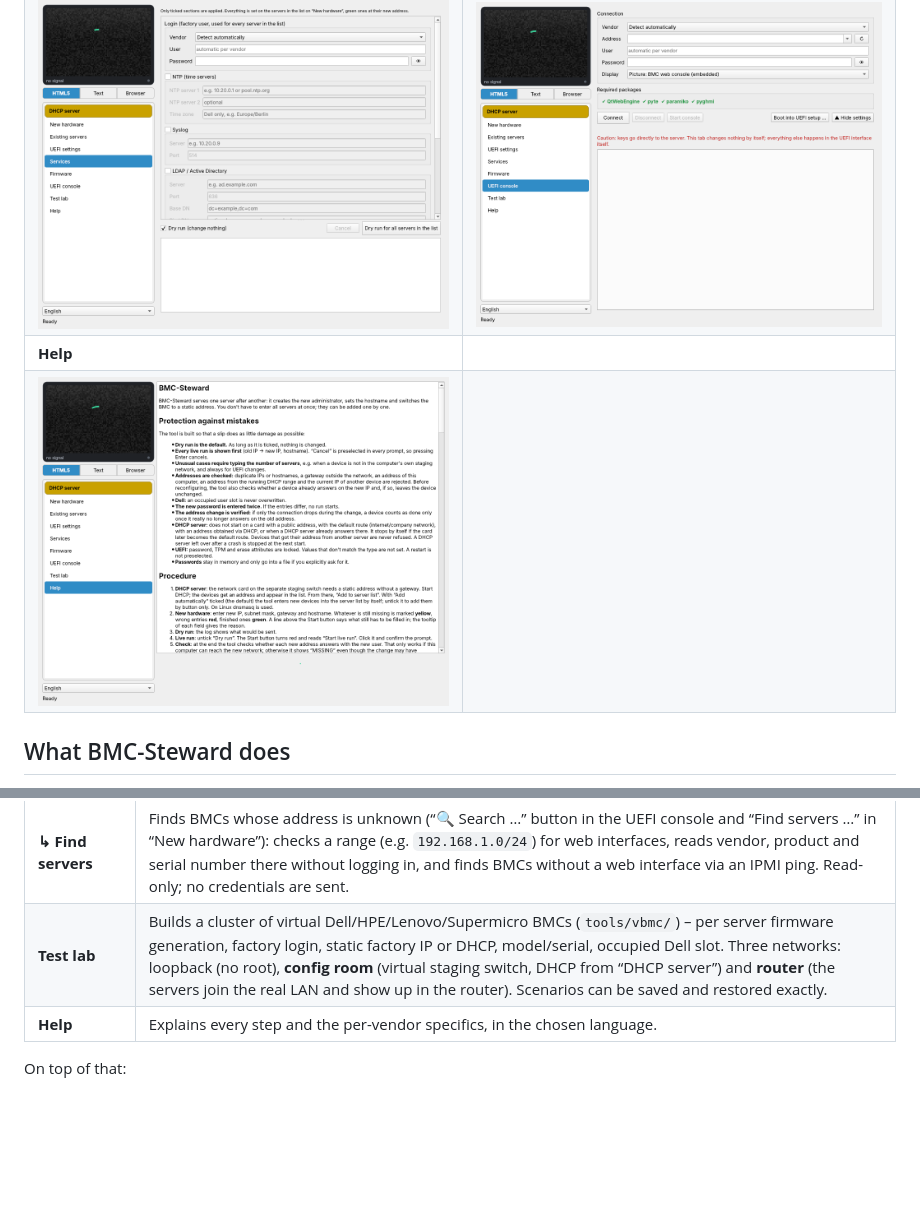
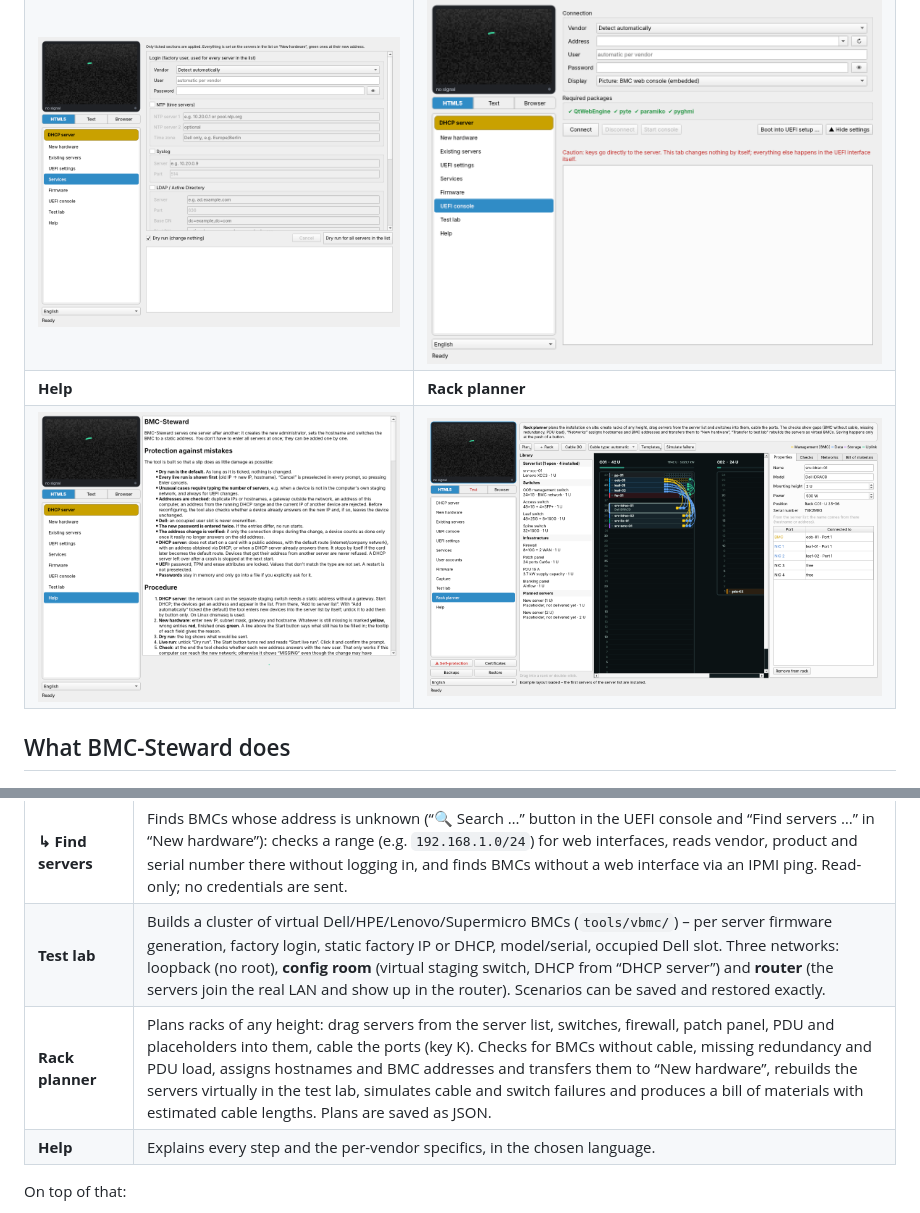
Before and after one commit to daklicker-code/bmc-steward, a Markdown page: README.md, 2 parts joined by grey strips. Rendered like a GitHub page; pictures changed too: docs/screenshot-7-planner.png (added); folded sections open; blank space fills up the shorter version.

```diff
--- a/README.md
+++ b/README.md
@@ -23,8 +23,8 @@ with **iLO 3 and iLO 4** are handled through the RIBCL XML interface, older Dell
 | ![Existing servers](docs/screenshot-2b-existing.png) | ![UEFI settings](docs/screenshot-3-uefi.png) |
 | **Services** | **UEFI console** |
 | ![Services](docs/screenshot-4-services.png) | ![UEFI console](docs/screenshot-5-console.png) |
-| **Help** | |
-| ![Help](docs/screenshot-6-help.png) | |
+| **Help** | **Rack planner** |
+| ![Help](docs/screenshot-6-help.png) | ![Rack planner](docs/screenshot-7-planner.png) |
 
 </details>
 
@@ -46,6 +46,7 @@ Since version 3.0 the tab bar is replaced by a **menu** on the left; the selecte
 | **UEFI console** | Shows a server's UEFI/BIOS through the BMC – as an embedded HTML5 console, a text console (SOL/SSH) or in the default browser. With a status bar, an **on-screen keyboard** (locking Ctrl/Alt/Shift, F keys, vendor setup/boot-menu keys, “Type text”), copy/paste, history, colour schemes, screenshots and automatic reconnect. |
 | **↳ Find servers** | Finds BMCs whose address is unknown (“🔍 Search …” button in the UEFI console and “Find servers …” in “New hardware”): checks a range (e.g. `192.168.1.0/24`) for web interfaces, reads vendor, product and serial number there without logging in, and finds BMCs without a web interface via an IPMI ping. Read-only; no credentials are sent. |
 | **Test lab** | Builds a cluster of virtual Dell/HPE/Lenovo/Supermicro BMCs (`tools/vbmc/`) – per server firmware generation, factory login, static factory IP or DHCP, model/serial, occupied Dell slot. Three networks: loopback (no root), **config room** (virtual staging switch, DHCP from “DHCP server”) and **router** (the servers join the real LAN and show up in the router). Scenarios can be saved and restored exactly. |
+| **Rack planner** | Plans racks of any height: drag servers from the server list, switches, firewall, patch panel, PDU and placeholders into them, cable the ports (key K). Checks for BMCs without cable, missing redundancy and PDU load, assigns hostnames and BMC addresses and transfers them to “New hardware”, rebuilds the servers virtually in the test lab, simulates cable and switch failures and produces a bill of materials with estimated cable lengths. Plans are saved as JSON. |
 | **Help** | Explains every step and the per-vendor specifics, in the chosen language. |
 
 On top of that:
```
Also changed, not shown: README.de.md (+3 -2 lines), 6 other files.
